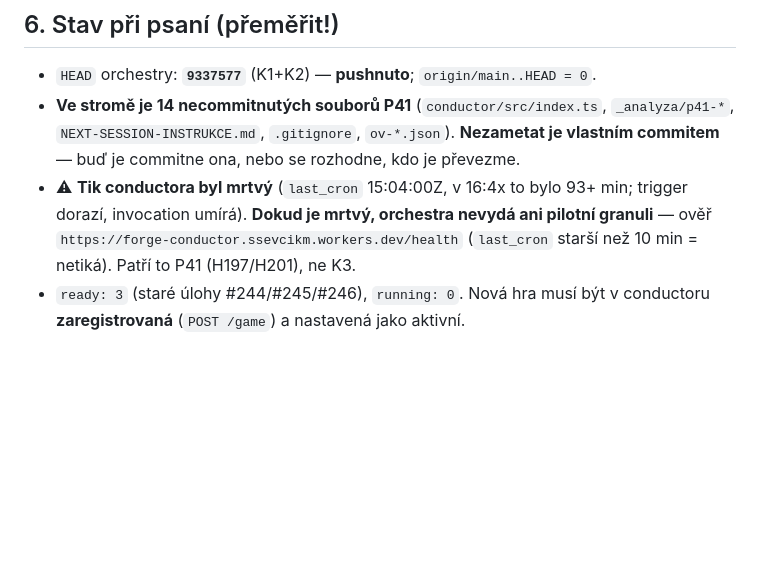
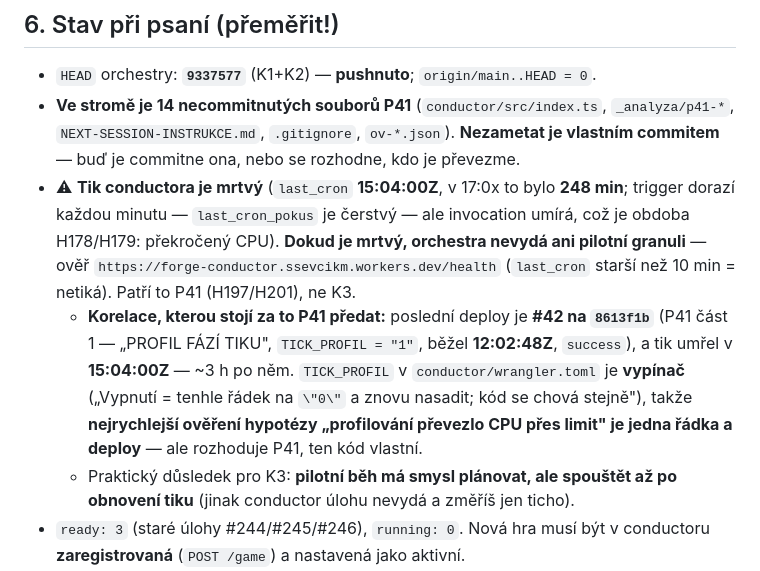
Before and after one commit to ssevcikm-spec/forge-orchestra, a Markdown page: PREDANI-K3-NOVA-HRA.md, the part around the change. Rendered like a GitHub page; blank space fills up the shorter version.

Commit message:
K3 handoff: doplnena korelace umrti tiku (deploy #42 na 8613f1b v 12:02Z, tik umrel v 15:04Z) a vypinac TICK_PROFIL

```diff
--- a/PREDANI-K3-NOVA-HRA.md
+++ b/PREDANI-K3-NOVA-HRA.md
@@ -100,10 +100,21 @@ node .forge\node\classify-agent-log.mjs --log agent.log --zmena ne
   `_analyza/p41-*`, `NEXT-SESSION-INSTRUKCE.md`, `.gitignore`, `ov-*.json`).
   **Nezametat je vlastním commitem** — buď je commitne ona, nebo se rozhodne,
   kdo je převezme.
-- ⚠ **Tik conductora byl mrtvý** (`last_cron` 15:04:00Z, v 16:4x to bylo 93+ min;
-  trigger dorazí, invocation umírá). **Dokud je mrtvý, orchestra nevydá ani
-  pilotní granuli** — ověř `https://forge-conductor.ssevcikm.workers.dev/health`
-  (`last_cron` starší než 10 min = netiká). Patří to P41 (H197/H201), ne K3.
+- ⚠ **Tik conductora je mrtvý** (`last_cron` **15:04:00Z**, v 17:0x to bylo
+  **248 min**; trigger dorazí každou minutu — `last_cron_pokus` je čerstvý —
+  ale invocation umírá, což je obdoba H178/H179: překročený CPU). **Dokud je
+  mrtvý, orchestra nevydá ani pilotní granuli** — ověř
+  `https://forge-conductor.ssevcikm.workers.dev/health` (`last_cron` starší
+  než 10 min = netiká). Patří to P41 (H197/H201), ne K3.
+  - **Korelace, kterou stojí za to P41 předat:** poslední deploy je **#42 na
+    `8613f1b`** (P41 část 1 — „PROFIL FÁZÍ TIKU", `TICK_PROFIL = "1"`, běžel
+    **12:02:48Z**, `success`), a tik umřel v **15:04:00Z** — ~3 h po něm.
+    `TICK_PROFIL` v `conductor/wrangler.toml` je **vypínač** („Vypnutí = tenhle
+    řádek na `\"0\"` a znovu nasadit; kód se chová stejně"), takže **nejrychlejší
+    ověření hypotézy „profilování převezlo CPU přes limit" je jedna řádka
+    a deploy** — ale rozhoduje P41, ten kód vlastní.
+  - Praktický důsledek pro K3: **pilotní běh má smysl plánovat, ale spouštět až
+    po obnovení tiku** (jinak conductor úlohu nevydá a změříš jen ticho).
 - `ready: 3` (staré úlohy #244/#245/#246), `running: 0`. Nová hra musí být
   v conductoru **zaregistrovaná** (`POST /game`) a nastavená jako aktivní.
 - **Na uživateli:** `FORGE_PAT` (fine-grained, Contents RW + Pull requests RW,
```
